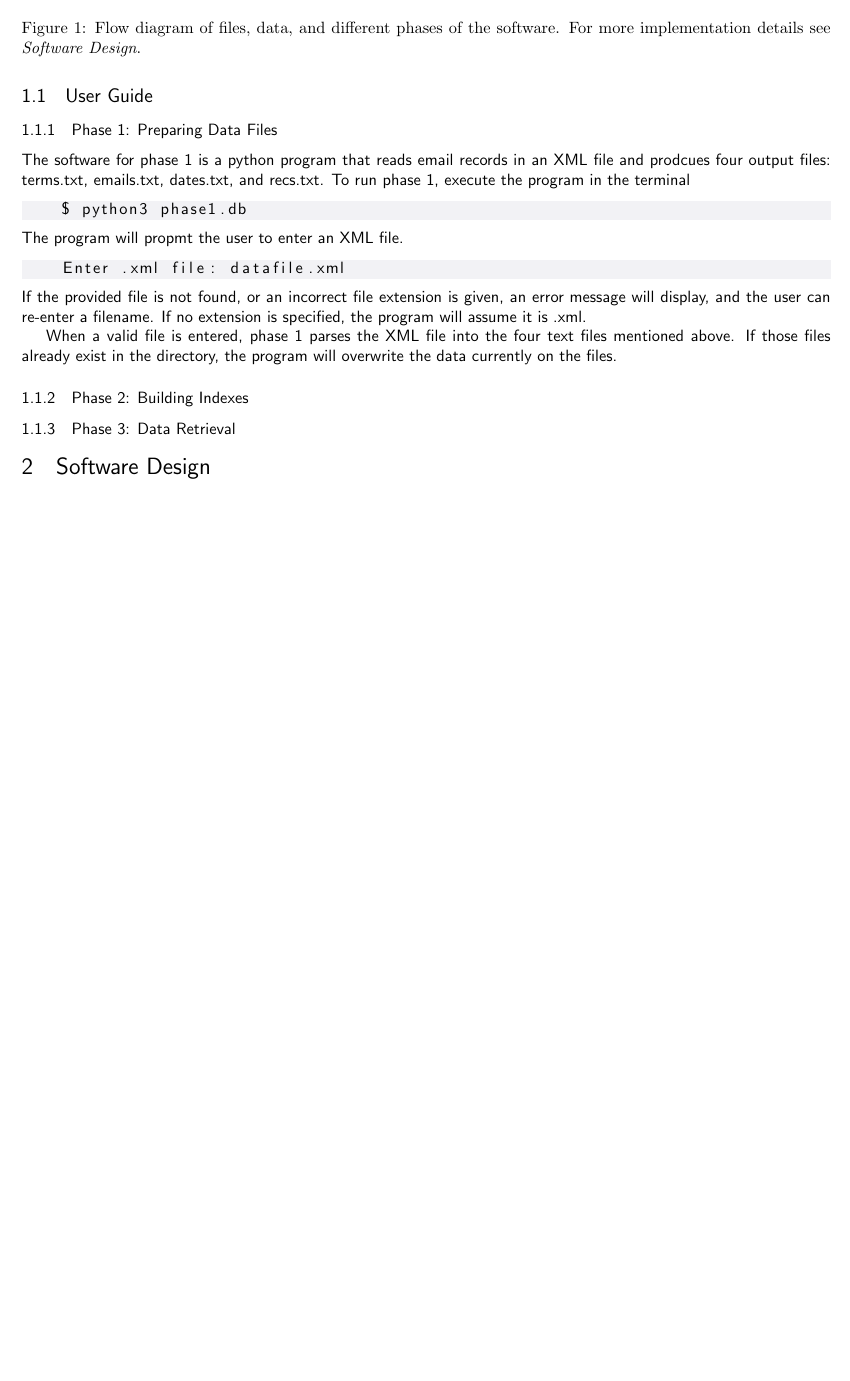
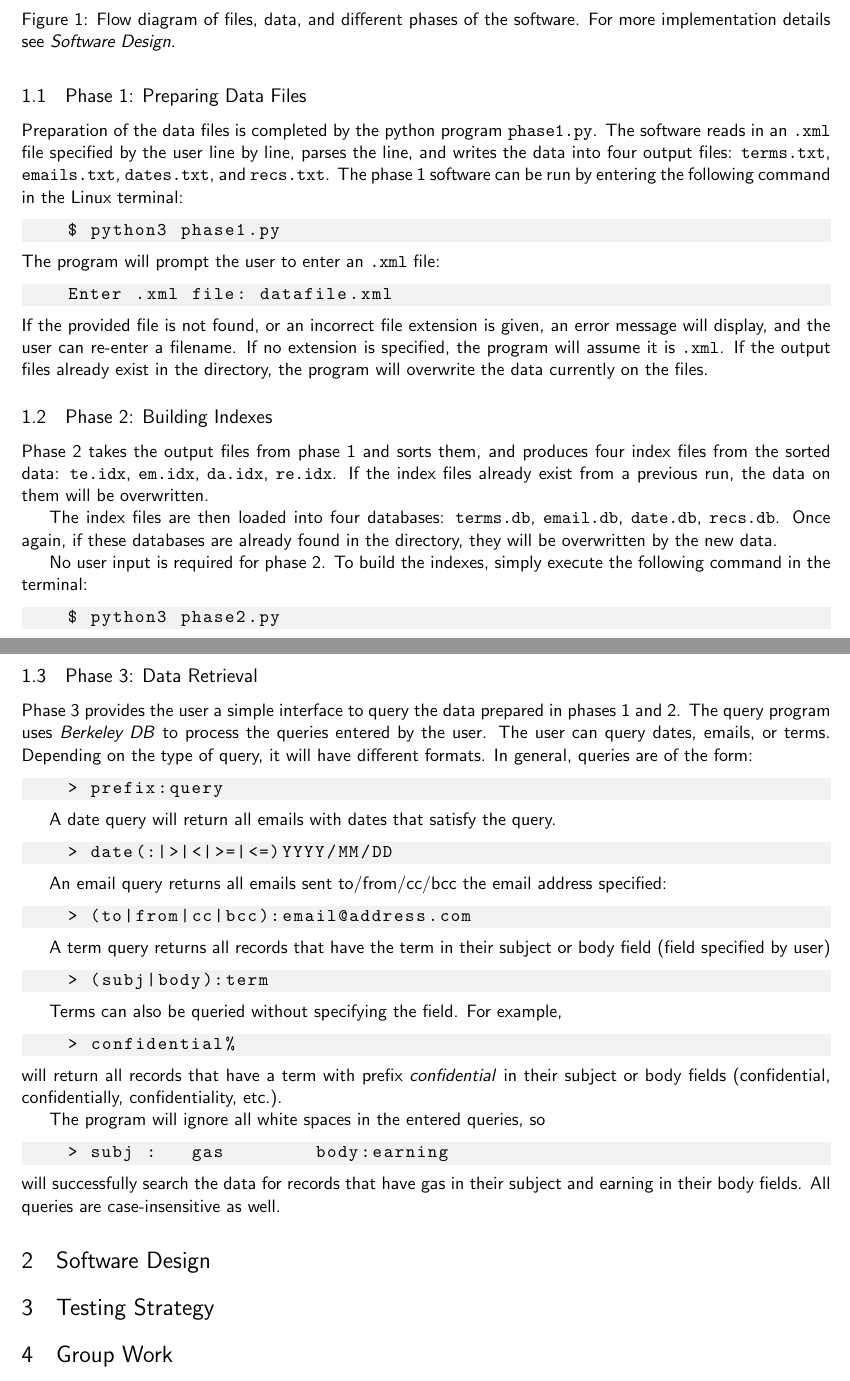
Before and after one commit to Djohnronan/291P2, a LaTeX document (report/report.tex): part of the page before the commit and two parts of pages 1 and 2 of 2 after it, the two joined at a grey line, cut so that both start at the same text, the shorter picture padded with empty space. Compiled offline with pdfLaTeX.

Commit message:
finished overview and user guide

```diff
--- a/report/report.tex
+++ b/report/report.tex
@@ -1,15 +1,16 @@
-\documentclass[10pt, a4paper]{article}
+\documentclass[11pt, a4paper]{article}
 \usepackage[a4paper, top=20mm, left=18mm, right=18mm, bottom=20mm]{geometry}
 \usepackage{hyperref}
 \usepackage[sf]{titlesec}
 \usepackage{listings}
 \usepackage{graphicx}
 \usepackage{float}
+\usepackage{caption}
+\captionsetup{font={sf}}
 \usepackage{color}
 \hypersetup{hidelinks = true}
 \definecolor{codegrey}{rgb}{0.95, 0.95, 0.96}
-\lstset{backgroundcolor = \color{codegrey}}
-
+\lstset{backgroundcolor = \color{codegrey}, basicstyle=\normalsize\ttfamily}
 \begin{document}
 {\fontfamily{cmss}\selectfont
 
@@ -27,25 +28,64 @@ The following software package is cmprosed of 3 phases. Phase 1 takes email data
 \caption{Flow diagram of files, data, and different phases of the software. For more implementation details see \emph{\nameref{SD}}.}
 \end{figure}
 
-\subsection{User Guide}\label{UG}
-
-\subsubsection{Phase 1: Preparing Data Files}
-The software for phase 1 is a python program that reads email records in an XML file and prodcues four output files: terms.txt, emails.txt, dates.txt, and recs.txt. To run phase 1, execute the program in the terminal
+\subsection{Phase 1: Preparing Data Files}
+Preparation of the data files is completed by the python program \texttt{phase1.py}. The software reads in an \texttt{.xml} file specified by the user line by line, parses the line, and writes the data into four output files: \texttt{terms.txt}, \texttt{emails.txt}, \texttt{dates.txt}, and \texttt{recs.txt}. The phase 1 software can be run by entering the following command in the Linux terminal:
 \begin{lstlisting}
-    $ python3 phase1.db
+    $ python3 phase1.py
 \end{lstlisting}
-The program will propmt the user to enter an XML file.
+The program will prompt the user to enter an \texttt{.xml} file:
 \begin{lstlisting}
     Enter .xml file: datafile.xml
 \end{lstlisting}
-If the provided file is not found, or an incorrect file extension is given, an error message will display, and the user can re-enter a filename. If no extension is specified, the program will assume it is .xml.
+If the provided file is not found, or an incorrect file extension is given, an error message will display, and the user can re-enter a filename. If no extension is specified, the program will assume it is \texttt{.xml}. If the output files already exist in the directory, the program will overwrite the data currently on the files.
 
-When a valid file is entered, phase 1 parses the XML file into the four text files mentioned above. If those files already exist in the directory, the program will overwrite the data currently on the files.
+\subsection{Phase 2: Building Indexes}
+Phase 2 takes the output files from phase 1 and sorts them, and produces four index files from the sorted data: \texttt{te.idx}, \texttt{em.idx}, \texttt{da.idx}, \texttt{re.idx}. If the index files already exist from a previous run, the data on them will be overwritten.
 
-\subsubsection{Phase 2: Building Indexes}
+The index files are then loaded into four databases: \texttt{terms.db}, \texttt{email.db}, \texttt{date.db}, \texttt{recs.db}. Once again, if these databases are already found in the directory, they will be overwritten by the new data.
 
-\subsubsection{Phase 3: Data Retrieval}
+No user input is required for phase 2. To build the indexes, simply execute the following command in the terminal:
+\begin{lstlisting}
+    $ python3 phase2.py
+\end{lstlisting}
+\subsection{Phase 3: Data Retrieval}
+Phase 3 provides the user a simple interface to query the data prepared in phases 1 and 2. The query program uses \emph{Berkeley DB} to process the queries entered by the user. The user can query dates, emails, or terms. Depending on the type of query, it will have different formats. In general, queries are of the form:
+\begin{lstlisting}
+    > prefix:query
+\end{lstlisting}
+
+A date query will return all emails with dates that satisfy the query.
+\begin{lstlisting}
+    > date(:|>|<|>=|<=)YYYY/MM/DD
+\end{lstlisting}
+
+An email query returns all emails sent to/from/cc/bcc the email address specified:
+\begin{lstlisting}
+    > (to|from|cc|bcc):email@address.com
+\end{lstlisting}
+
+A term query returns all records that have the term in their subject or body field (field specified by user)
+\begin{lstlisting}
+    > (subj|body):term
+\end{lstlisting}
+
+Terms can also be queried without specifying the field. For example,
+\begin{lstlisting}
+    > confidential%
+\end{lstlisting}
+will return all records that have a term with prefix \emph{confidential} in their subject or body fields (confidential, confidentially, confidentiality, etc.).
+
+The program will ignore all white spaces in the entered queries, so
+\begin{lstlisting}
+    > subj :   gas        body:earning
+\end{lstlisting}
+will successfully search the data for records that have gas in their subject and earning in their body fields. All queries are case-insensitive as well.
 
 \section{Software Design}\label{SD}
 
+\section{Testing Strategy}\label{TS}
+
+\section{Group Work}\label{GW}
+
+
 \end{document}
```
Also changed, not shown: report/report.pdf, report/report.tex (4 more changed lines).
